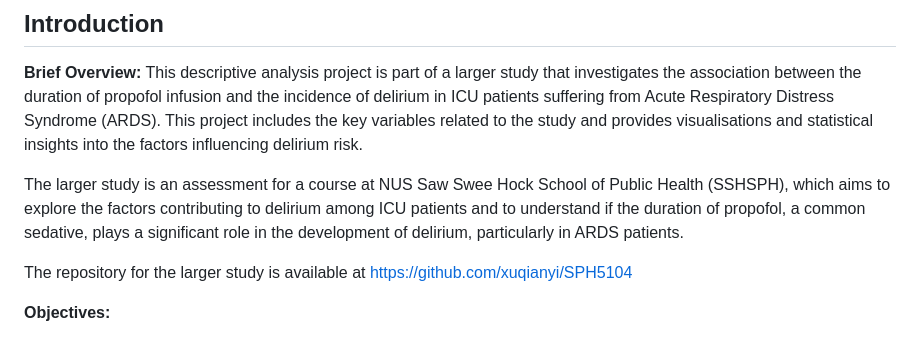
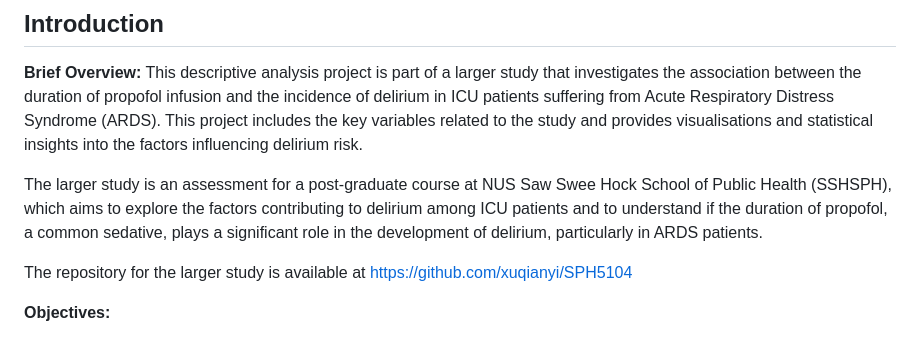
Before and after one commit to Gyres/School-Assessments, a Markdown page: Propofol-Delirium-Study/README.md, the part around the change. Rendered like a GitHub page.

```diff
--- a/Propofol-Delirium-Study/README.md
+++ b/Propofol-Delirium-Study/README.md
@@ -7,7 +7,7 @@
 **Brief Overview:**
 This descriptive analysis project is part of a larger study that investigates the association between the duration of propofol infusion and the incidence of delirium in ICU patients suffering from Acute Respiratory Distress Syndrome (ARDS). This project includes the key variables related to the study and provides visualisations and statistical insights into the factors influencing delirium risk.
 
-The larger study is an assessment for a course at NUS Saw Swee Hock School of Public Health (SSHSPH), which aims to explore the factors contributing to delirium among ICU patients and to understand if the duration of propofol, a common sedative, plays a significant role in the development of delirium, particularly in ARDS patients.
+The larger study is an assessment for a post-graduate course at NUS Saw Swee Hock School of Public Health (SSHSPH), which aims to explore the factors contributing to delirium among ICU patients and to understand if the duration of propofol, a common sedative, plays a significant role in the development of delirium, particularly in ARDS patients.
 
 The repository for the larger study is available at https://github.com/xuqianyi/SPH5104
 
```
